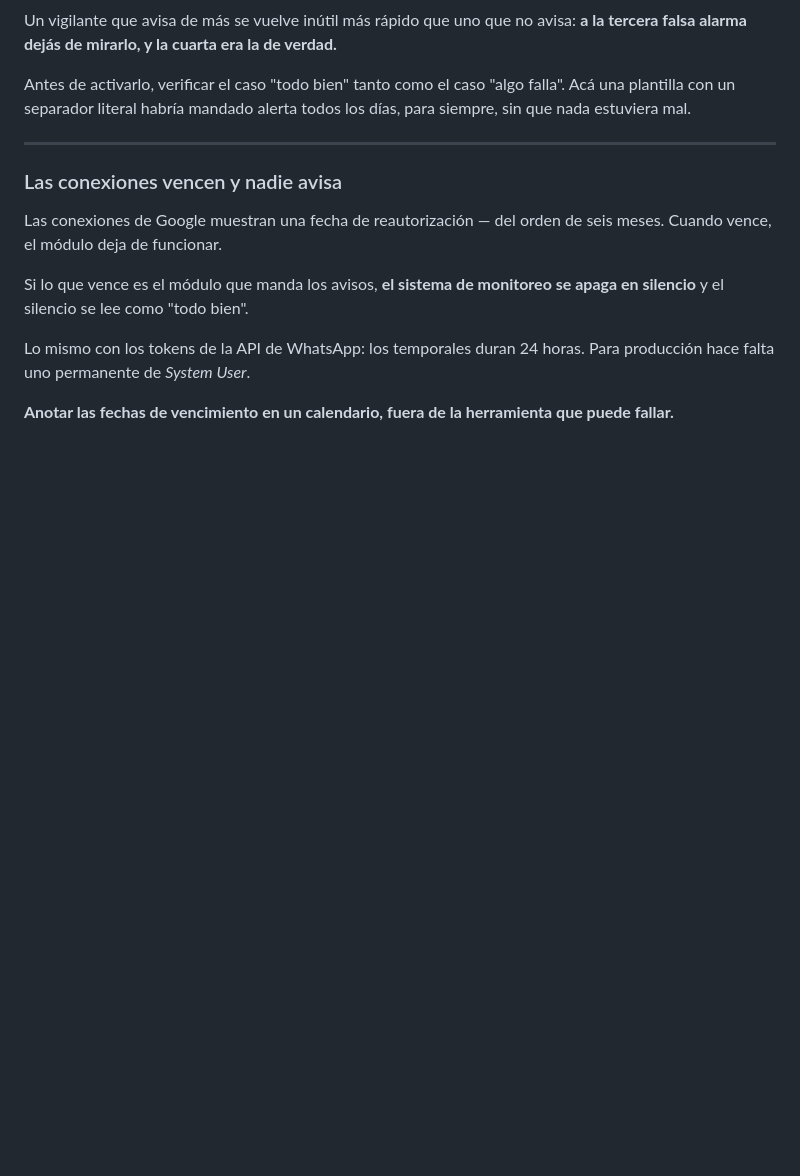
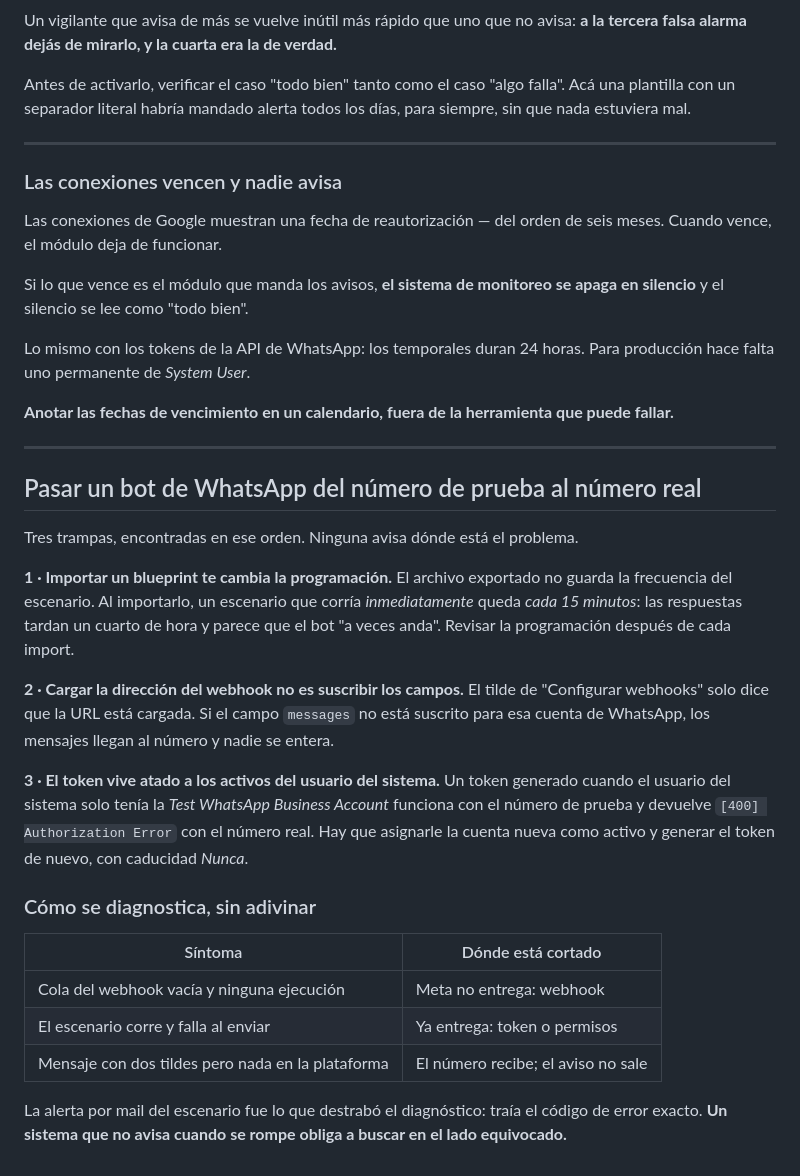
Before and after one commit to aaveiro05/automation-tools, a Markdown page: docs/notas-tecnicas.md, the part around the change. Drawn GitHub-style; blank space fills up the shorter version.

Commit message:
notas: del numero de prueba al numero real, tres trampas y como se diagnostican

```diff
--- a/docs/notas-tecnicas.md
+++ b/docs/notas-tecnicas.md
@@ -784,3 +784,38 @@ Para producción hace falta uno permanente de *System User*.
 
 **Anotar las fechas de vencimiento en un calendario, fuera de la herramienta
 que puede fallar.**
+
+---
+
+## Pasar un bot de WhatsApp del número de prueba al número real
+
+Tres trampas, encontradas en ese orden. Ninguna avisa dónde está el problema.
+
+**1 · Importar un blueprint te cambia la programación.** El archivo exportado
+no guarda la frecuencia del escenario. Al importarlo, un escenario que corría
+*inmediatamente* queda *cada 15 minutos*: las respuestas tardan un cuarto de
+hora y parece que el bot "a veces anda". Revisar la programación después de
+cada import.
+
+**2 · Cargar la dirección del webhook no es suscribir los campos.** El tilde de
+"Configurar webhooks" solo dice que la URL está cargada. Si el campo
+`messages` no está suscrito para esa cuenta de WhatsApp, los mensajes llegan
+al número y nadie se entera.
+
+**3 · El token vive atado a los activos del usuario del sistema.** Un token
+generado cuando el usuario del sistema solo tenía la *Test WhatsApp Business
+Account* funciona con el número de prueba y devuelve `[400] Authorization
+Error` con el número real. Hay que asignarle la cuenta nueva como activo y
+generar el token de nuevo, con caducidad *Nunca*.
+
+### Cómo se diagnostica, sin adivinar
+
+| Síntoma | Dónde está cortado |
+|---|---|
+| Cola del webhook vacía y ninguna ejecución | Meta no entrega: webhook |
+| El escenario corre y falla al enviar | Ya entrega: token o permisos |
+| Mensaje con dos tildes pero nada en la plataforma | El número recibe; el aviso no sale |
+
+La alerta por mail del escenario fue lo que destrabó el diagnóstico: traía el
+código de error exacto. **Un sistema que no avisa cuando se rompe obliga a
+buscar en el lado equivocado.**
```
